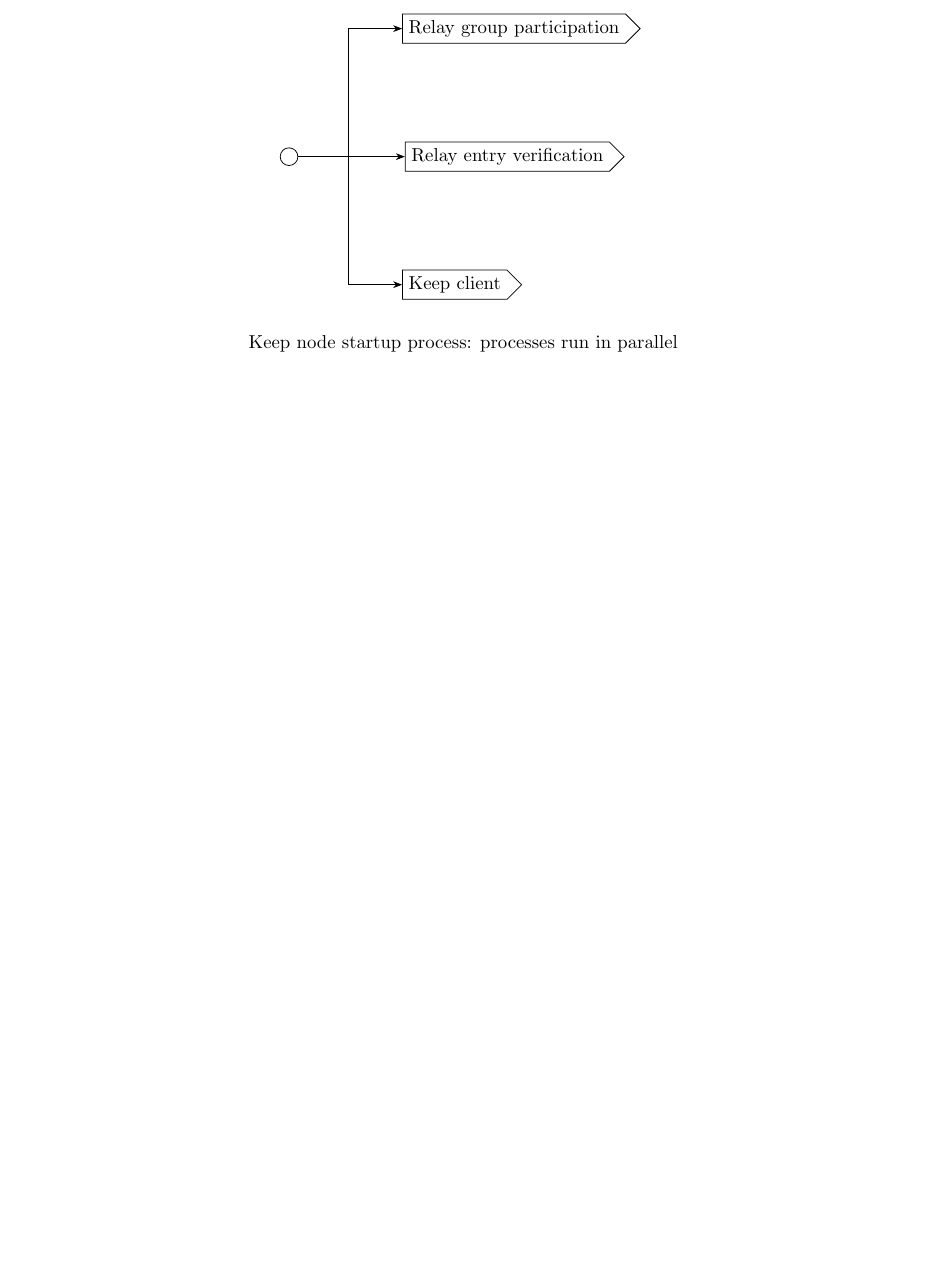
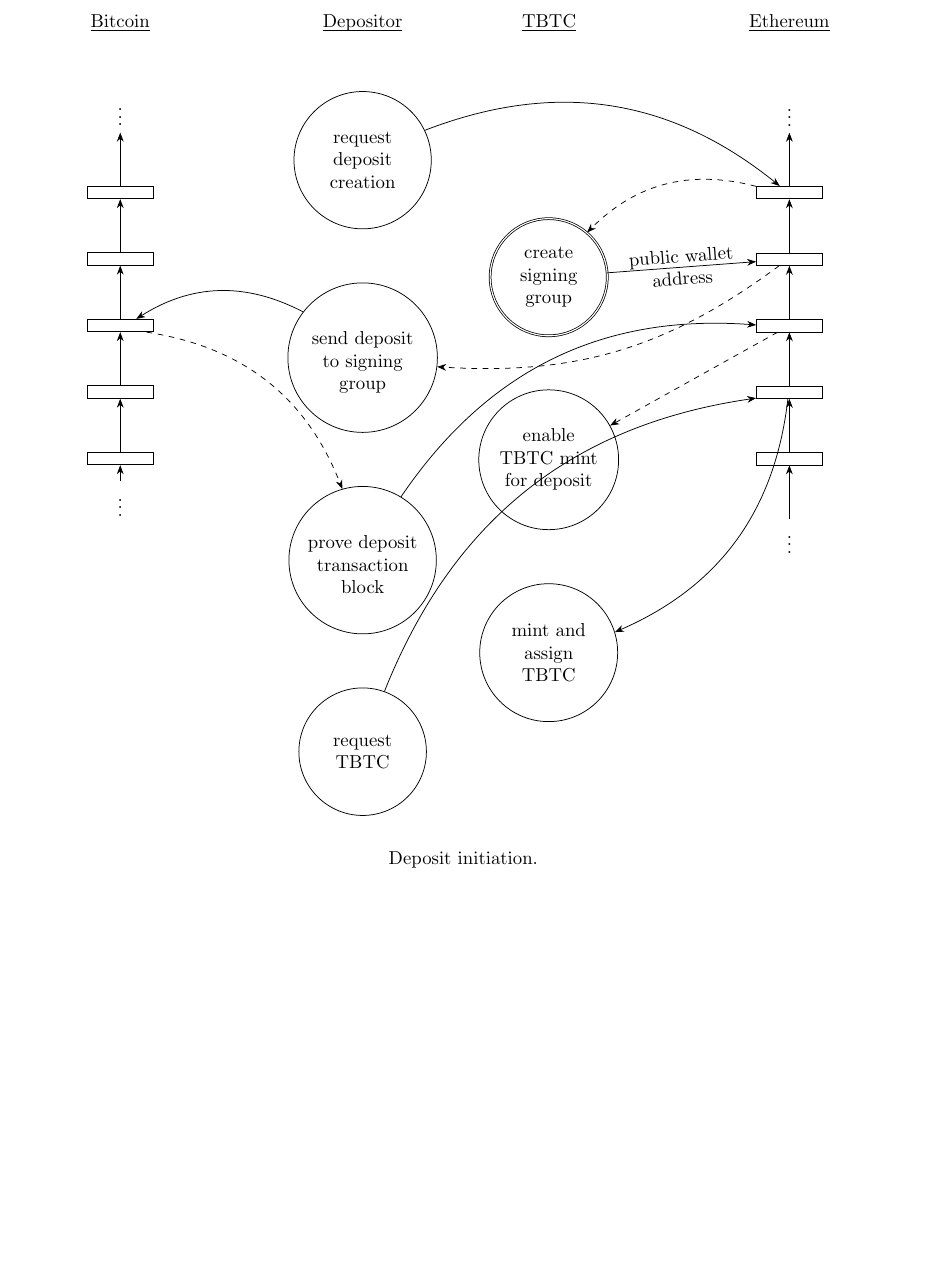
Before and after one commit to keep-network/tbtc, a LaTeX document (tbtc-diagrams.tex, which reads img-src/initiate-deposit.tikz): part of page 1 of 2 before the commit and part of page 2 of 3 after it, cut at the place of the change, the shorter picture padded with empty space. Compiled offline with pdfLaTeX.

Commit message:
Add deposit initiation diagram
This is a first take with all the moving parts, but the positioning
needs a decent amount of work still.

```diff
--- /dev/null
+++ b/img-src/initiate-deposit.tikz
@@ -0,0 +1,62 @@
+% !TEX root = ../tbtc-diagrams.tex
+% Underline that goes through descender.
+\usetikzlibrary{chains}
+
+\newcommand{\evenunderline}[1]{%
+  \underline{\smash{#1}\vphantom{T}}\vphantom{#1}%
+}
+
+\tikz[start chain=bitcoin going below,
+      start chain=depositor going below,
+      start chain=tbtc going below,
+      start chain=ethereum going below]{
+    \node [on chain=bitcoin] (bitcoin label) {\underline{Bitcoin}};
+    \node [on chain=depositor] (depositor label) [right=3cm of bitcoin label] {\evenunderline{Depositor}};
+    \node [on chain=tbtc] (tbtc label) [right=2cm of depositor label] {\underline{TBTC}};
+    \node [on chain=ethereum] (ethereum label) [right=3cm of tbtc label] {\underline{Ethereum}};
+
+    \node[on chain=bitcoin] (bitcoin start) {$$\vdots$$};
+    \node[decision,on chain=bitcoin,join=by <-] (bitcoin block 1) {\hspace*{1cm}};
+    \node[decision,on chain=bitcoin,join=by <-] (bitcoin block 2) {\hspace*{1cm}};
+    \node[decision,on chain=bitcoin,join=by <-] (bitcoin block 3) {\hspace*{1cm}};
+    \node[decision,on chain=bitcoin,join=by <-] (bitcoin block 4) {\hspace*{1cm}};
+    \node[decision,on chain=bitcoin,join=by <-] (bitcoin block 5) {\hspace*{1cm}};
+    \node[on chain=bitcoin,join=by <-] (bitcoin end) [below=0.3cm of bitcoin block 5] {$$\vdots$$};
+
+    \node[on chain=ethereum] (ethereum start) {$$\vdots$$};
+    \node[decision,on chain=ethereum,join=by <-] (ethereum block 1) {\hspace*{1cm}};
+    \node[decision,on chain=ethereum,join=by <-] (ethereum block 2) {\hspace*{1cm}};
+    \node[decision,on chain=ethereum,join=by <-] (ethereum block 3) {\hspace*{1cm}};
+    \node[decision,on chain=ethereum,join=by <-] (ethereum block 4) {\hspace*{1cm}};
+    \node[decision,on chain=ethereum,join=by <-] (ethereum block 5) {\hspace*{1cm}};
+    \node[on chain=ethereum,join=by <-] (ethereum end) {$$\vdots$$};
+
+    % \path [<-] (ethereum start)   edge (ethereum block 1)
+    %            (ethereum block 1) edge (ethereum block 2)
+    %            (ethereum block 2) edge (ethereum block 3)
+    %            (ethereum block 3) edge (ethereum block 4)
+    %            (ethereum block 4) edge (ethereum block 5)
+    %            % TODO Figure out how to get this edge to go further down.
+    %            (ethereum block 5) edge (ethereum end);
+
+    \node[state,on chain=depositor]                  (deposit request) {request deposit creation};
+    \node[state,on chain=depositor,text width=2.1cm] (deposit send)    {\\send deposit to signing group};
+    \node[state,on chain=depositor,text width=2.1cm] (deposit proof)   {\\prove deposit transaction block};
+    \node[state,on chain=depositor]                  (tbtc request)    {request TBTC};
+
+
+    \node[nested state,on chain=tbtc,text width=1.5cm] (signing group request) [below right=2cm of deposit request.east] {create signing group};
+    \node[state,on chain=tbtc]                         (deposit confirmation)  {enable TBTC mint for deposit};
+    \node[state,on chain=tbtc]                         (tbtc minting)          {mint and assign TBTC};
+
+    \path [->] (deposit request) edge [bend left] (ethereum block 1)
+               (ethereum block 1) edge [bend right,dashed] (signing group request)
+               (signing group request) edge [] node [sloped,text width=2cm,align=center,anchor=center] {public wallet address} (ethereum block 2)
+               (ethereum block 2) edge [bend left=20,dashed] (deposit send)
+               (deposit send) edge [bend right] (bitcoin block 3)
+               (bitcoin block 3) edge [bend left,dashed] (deposit proof)
+               (deposit proof) edge [bend left] (ethereum block 3)
+               (ethereum block 3) edge [dashed] (deposit confirmation)
+               (tbtc request) edge [bend left] (ethereum block 4)
+               (ethereum block 4) edge [bend left] (tbtc minting);
+}
--- a/tbtc-diagrams.tex
+++ b/tbtc-diagrams.tex
@@ -19,7 +19,7 @@
   thread/.style={draw,signal,signal to=east,fill=white},
   % Nested states and decisions use doubled borders to indicate
   % that you have to reference a different diagram.
-  nested state/.style={draw,circle,double,align=flush center},
+  nested state/.style={draw,circle,double,align=flush center,text width=2cm},
   nested decision/.style={draw,rectangle,double,align=flush center},
   % Chain states and decisions use dashed borders to indicate
   % that you have to interact with the chain.
@@ -71,10 +71,10 @@
 \vspace{0.5cm}
 
 \begin{center}
-  \input{img-src/startup-diagram.tikz}
+  \input{img-src/initiate-deposit.tikz}
 
   \vspace{0.5cm}
-  Keep node startup process: processes run in parallel
+  Deposit initiation.
 \end{center}
 
 
```
